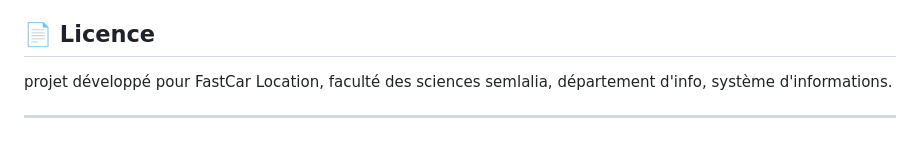
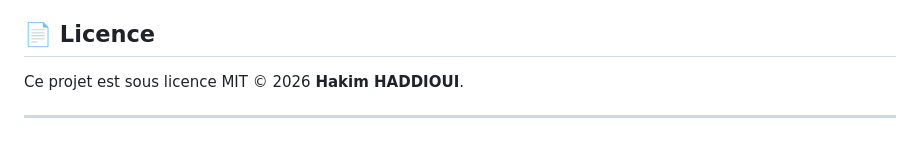
Before and after one commit to hakimhaddioui/FASTCAR, a Markdown page: README.md, the part around the change. Rendered like a GitHub page.

```diff
--- a/README.md
+++ b/README.md
@@ -205,6 +205,7 @@ Modifier les informations de l'entreprise dans **Paramètres > Entreprise** :
 
 ## 📄 Licence
 
-projet développé pour FastCar Location, faculté des sciences semlalia, département d'info, système d'informations.
+Ce projet est sous licence MIT © 2026 **Hakim HADDIOUI**.
+
 
 ---
```
